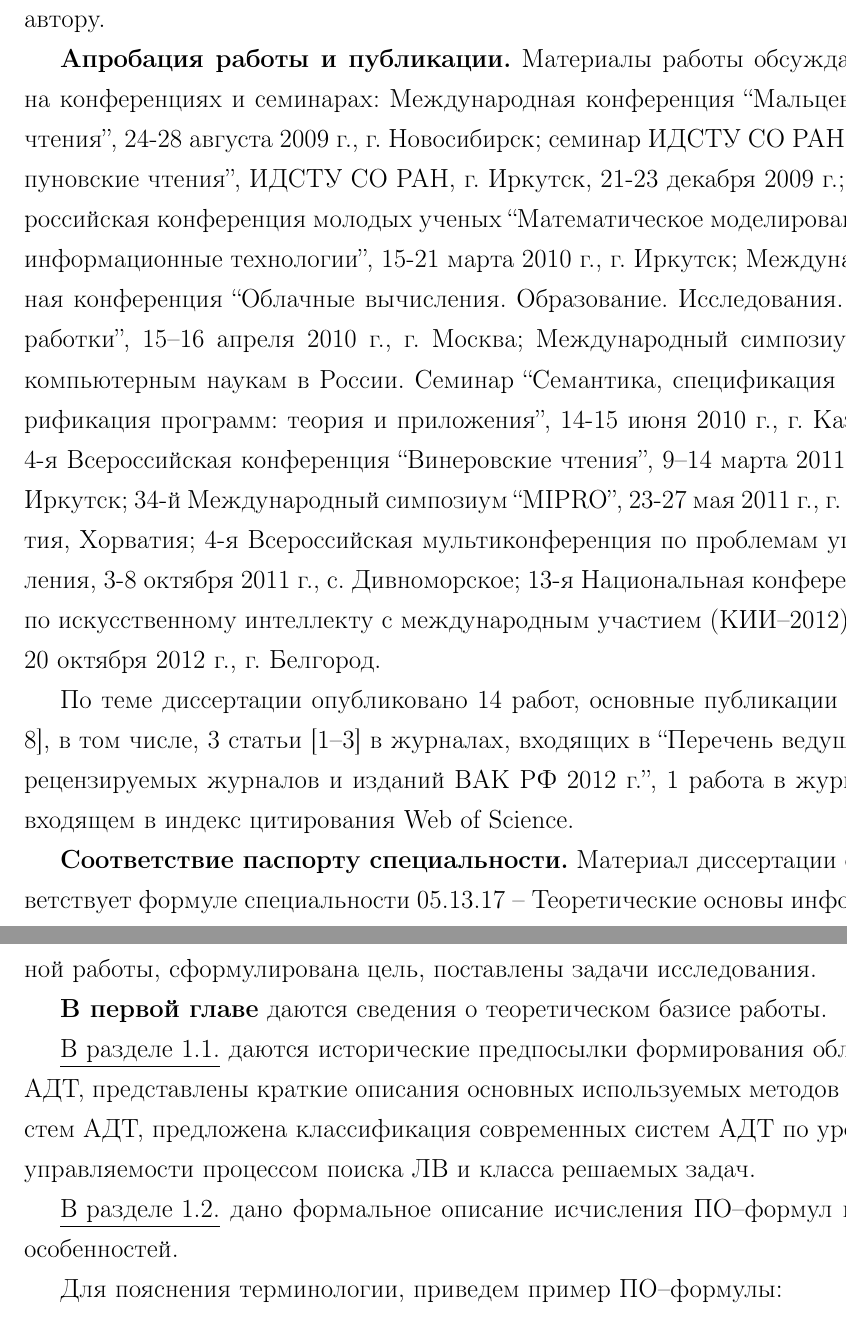
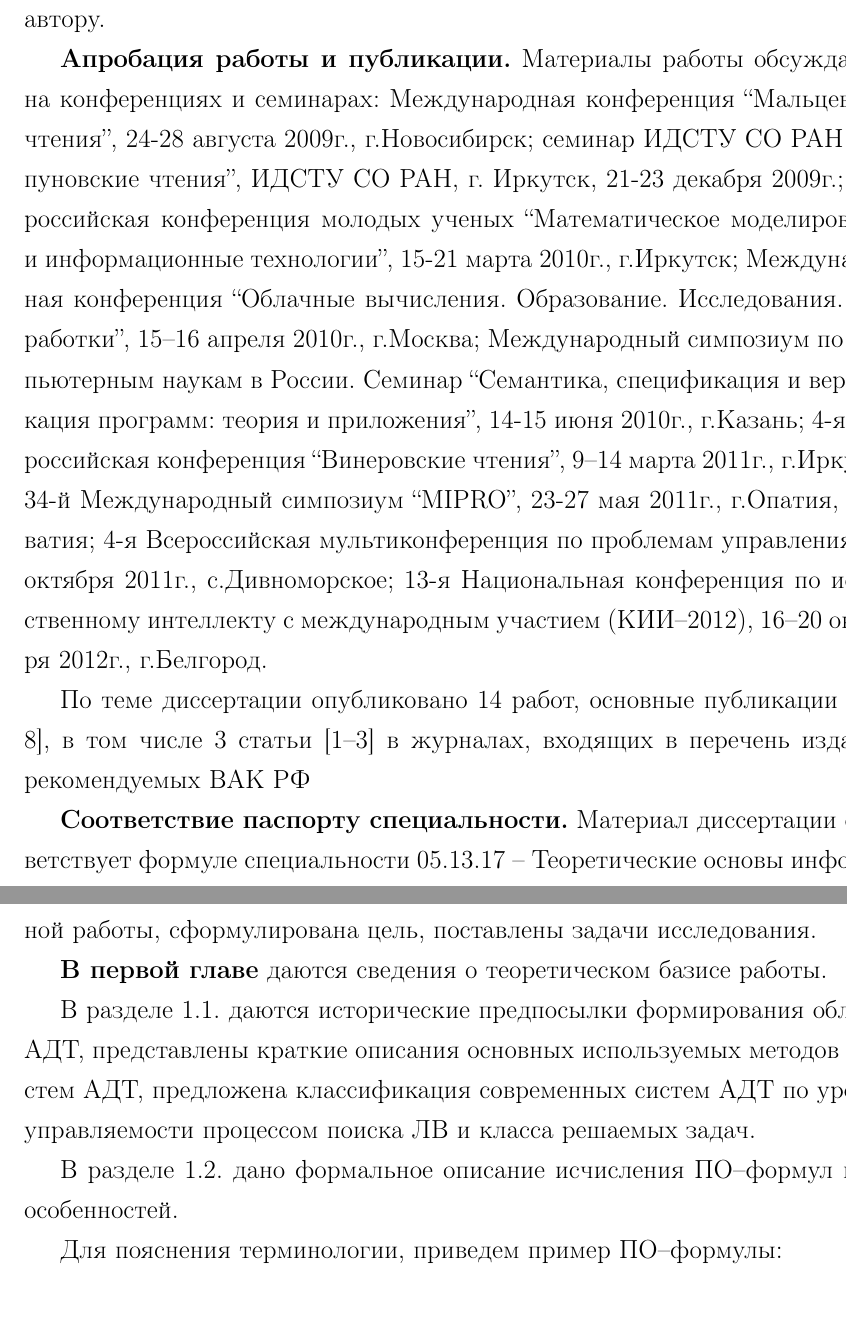
Before and after one commit to eugeneai/prisnif, a LaTeX document (brick/autorefbig17.tex): two parts of pages 8 and 9 of 22, joined at a grey line, cut so that both start at the same text. Compiled offline with LaTeX, dvips and Ghostscript.

Commit message:
автореферат

```diff
--- a/brick/autorefbig17.tex
+++ b/brick/autorefbig17.tex
@@ -338,18 +338,20 @@
 %=======================
 \textbf{Апробация работы и публикации.}
 Материалы работы обсуждались на конференциях и семинарах:
-Международная конференция ``Мальцевские чтения'', 24-28 августа 2009 г., г. Новосибирск;
-семинар ИДСТУ СО РАН ``Ляпуновские чтения'', ИДСТУ СО РАН, г. Иркутск, 21-23 декабря 2009 г.;
-Всероссийская конференция молодых ученых ``Математическое моделирование и информационные технологии'', 15-21 марта 2010 г., г. Иркутск;
-Международная конференция ``Облачные вычисления. Образование. Исследования. Разработки'', 15--16 апреля 2010 г., г. Москва;
-Международный симпозиум по компьютерным наукам в России. Семинар ``Семантика, спецификация и верификация программ: теория и приложения'', 14-15 июня 2010 г., г. Казань;
-4-я Всероссийская конференция ``Винеровские чтения'', 9--14 марта 2011 г., г. Иркутск;
-34-й Международный симпозиум ``MIPRO'', 23-27 мая 2011 г., г. Опатия, Хорватия;
-4-я Всероссийская мультиконференция по проблемам управления,  3-8 октября 2011 г., с. Дивноморское;
-13-я Национальная конференция по искусственному интеллекту с международным участием (КИИ--2012), 16--20 октября 2012 г., г. Белгород.
+Международная конференция ``Мальцевские чтения'', 24-28 августа 2009г., г.Новосибирск;
+семинар ИДСТУ СО РАН ``Ляпуновские чтения'', ИДСТУ СО РАН, г. Иркутск, 21-23 декабря 2009г.;
+Всероссийская конференция молодых ученых ``Математическое моделирование и информационные технологии'', 15-21 марта 2010г., г.Иркутск;
+Международная конференция ``Облачные вычисления. Образование. Исследования. Разработки'', 15--16 апреля 2010г., г.Москва;
+Международный симпозиум по компьютерным наукам в России. Семинар ``Семантика, спецификация и верификация программ: теория и приложения'', 14-15 июня 2010г., г.Казань;
+4-я Всероссийская конференция ``Винеровские чтения'', 9--14 марта 2011г., г.Иркутск;
+34-й Международный симпозиум ``MIPRO'', 23-27 мая 2011г., г.Опатия, Хорватия;
+4-я Всероссийская мультиконференция по проблемам управления,  3-8 октября 2011г., с.Дивноморское;
+13-я Национальная конференция по искусственному интеллекту с международным участием (КИИ--2012), 16--20 октября 2012г., г.Белгород.
 
 %=======================
-По теме диссертации опубликовано 14 работ, основные публикации -- [1--8], в том числе, 3 статьи [1--3] в журналах, входящих в ``Перечень ведущих и рецензируемых журналов и изданий ВАК РФ 2012 г.'', 1 работа в журнале, входящем в индекс цитирования Web of Science.
+По теме диссертации опубликовано 14 работ, основные публикации -- [1--8], в том числе 3 статьи [1--3] в журналах, входящих в перечень изданий, рекомендуемых ВАК РФ
+
+%в том числе, 3 статьи [1--3] в журналах, входящих в ``Перечень ведущих и рецензируемых журналов и изданий ВАК РФ 2012 г.''.
 
 \textbf{Соответствие паспорту специальности.}
 Материал диссертации соответствует формуле специальности 05.13.17 -- Теоретические основы информатики. Диссертация посвящена исследованию процессов создания, накопления и обработки информации, представленной в виде фактов и знаний; созданию и исследованию новых моделей знаний, методов представления и обработки знаний; исследованию принципов создания и функционирования программных средств автоматизации представления обработки знаний.
@@ -402,10 +404,10 @@
 \textbf{В первой главе} даются сведения о теоретическом базисе работы.
 
 %---------1.1
-\underline{В разделе 1.1.} даются исторические предпосылки формирования области АДТ, представлены краткие описания основных используемых методов и систем АДТ, предложена классификация современных систем АДТ по уровню управляемости процессом поиска ЛВ и класса решаемых задач.%, дан обзор имеющихся результатов исследования исчисления ПО--формул и основанных на нём систем АДТ.
+В разделе 1.1. даются исторические предпосылки формирования области АДТ, представлены краткие описания основных используемых методов и систем АДТ, предложена классификация современных систем АДТ по уровню управляемости процессом поиска ЛВ и класса решаемых задач.%, дан обзор имеющихся результатов исследования исчисления ПО--формул и основанных на нём систем АДТ.
 
 %---------1.2
-\underline{В разделе 1.2.} дано формальное описание исчисления ПО--формул и его особенностей.
+В разделе 1.2. дано формальное описание исчисления ПО--формул и его особенностей.
 
 Для пояснения терминологии, приведем пример ПО--формулы:
 $$
```
Also changed, not shown: brick/introduction.tex (+16 -15 lines), brick/autorefbig17.tex (20 more changed lines).
